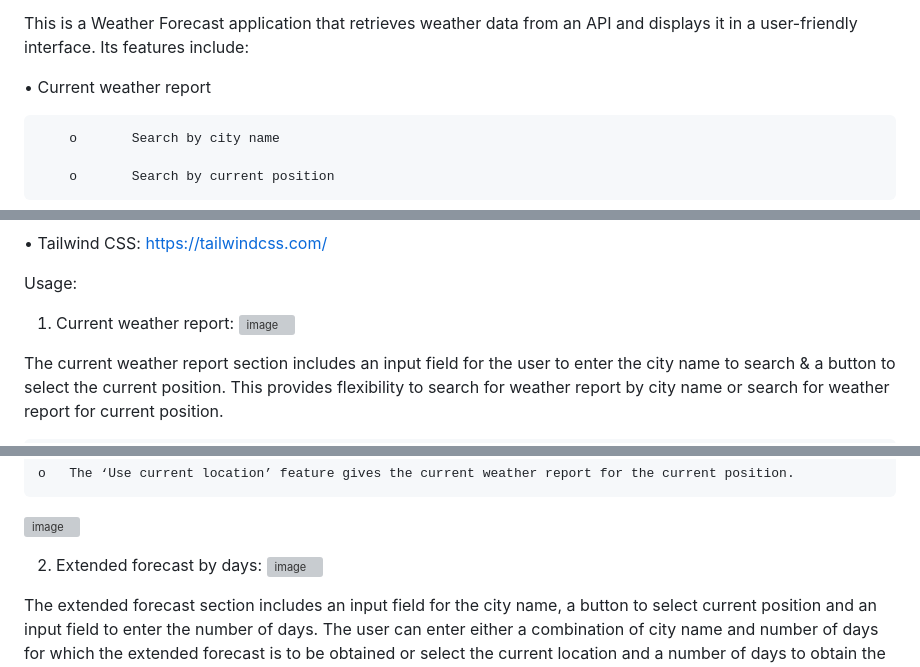
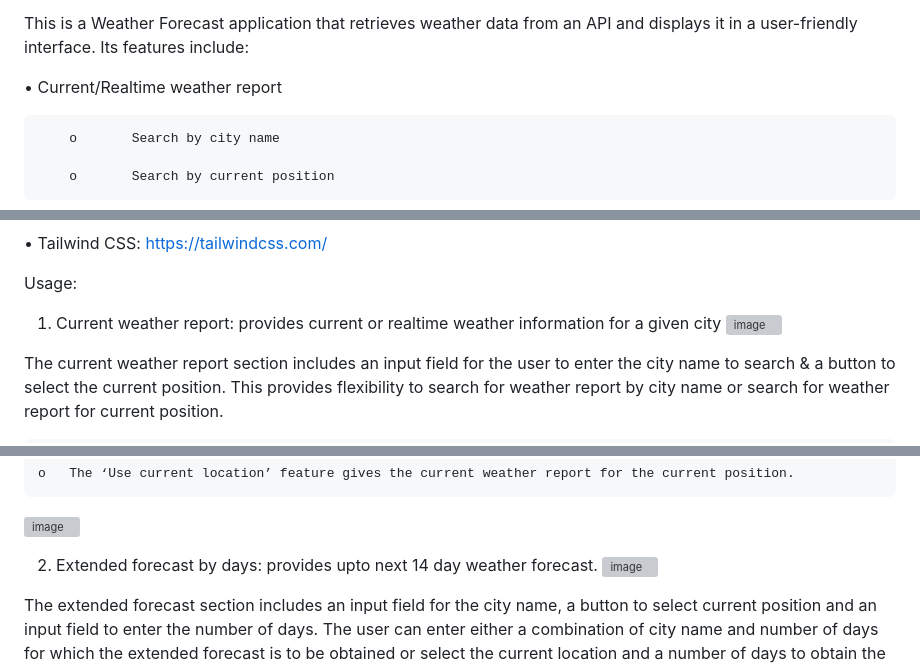
Before and after one commit to SS11146111/weather_forecast_app, a Markdown page: README.md, 3 parts joined by grey strips. Drawn GitHub-style; grey boxes are pictures that could not be loaded.

Commit message:
updated readme final

```diff
--- a/README.md
+++ b/README.md
@@ -6,7 +6,7 @@ This is a Weather Forecast application that retrieves weather data from an API a
 
 
 
-•	Current weather report
+•	Current/Realtime weather report
 
 		o		Search by city name
 
@@ -32,7 +32,7 @@ Built with:
 
 
 Usage:
-1.	Current weather report:
+1.	Current weather report: provides current or realtime weather information for a given city
 ![image](https://github.com/SS11146111/weather_forecast_app/assets/71815480/6a21c659-b673-47e6-9bfd-1f80b998ab45)
 
 The current weather report section includes an input field for the user to enter the city name to search & a button to select the current position. This provides flexibility to search for weather report by city name or search for weather report for current position.
@@ -55,7 +55,7 @@ The current weather report section includes an input field for the user to enter
 	o	The ‘Use current location’ feature gives the current weather report for the current position.
 ![image](https://github.com/SS11146111/weather_forecast_app/assets/71815480/c9232a53-765c-48b4-bbcb-c5579b87afe7)
 
-2.	Extended forecast by days:
+2.	Extended forecast by days: provides upto next 14 day weather forecast.
 ![image](https://github.com/SS11146111/weather_forecast_app/assets/71815480/95a6d6ce-286b-4957-abda-f75c49b435a0)
 
 The extended forecast section includes an input field for the city name, a button to select current position and an input field to enter the number of days. The user can enter either a combination of city name and number of days for which the extended forecast is to be obtained or select the current location and a number of days to obtain the extended forecast. The valid range for the number of days is from 1 to 14.
```
